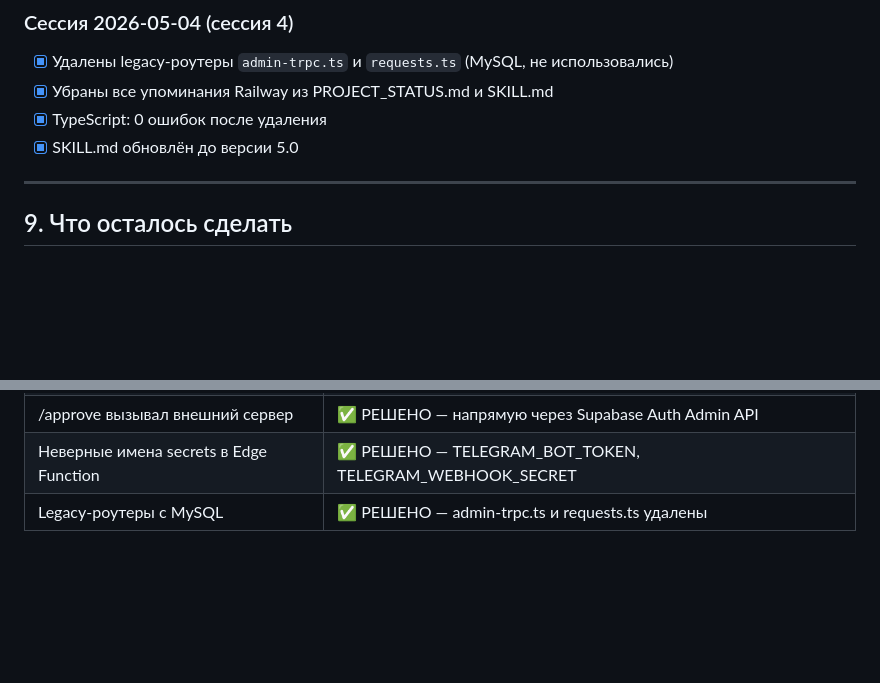
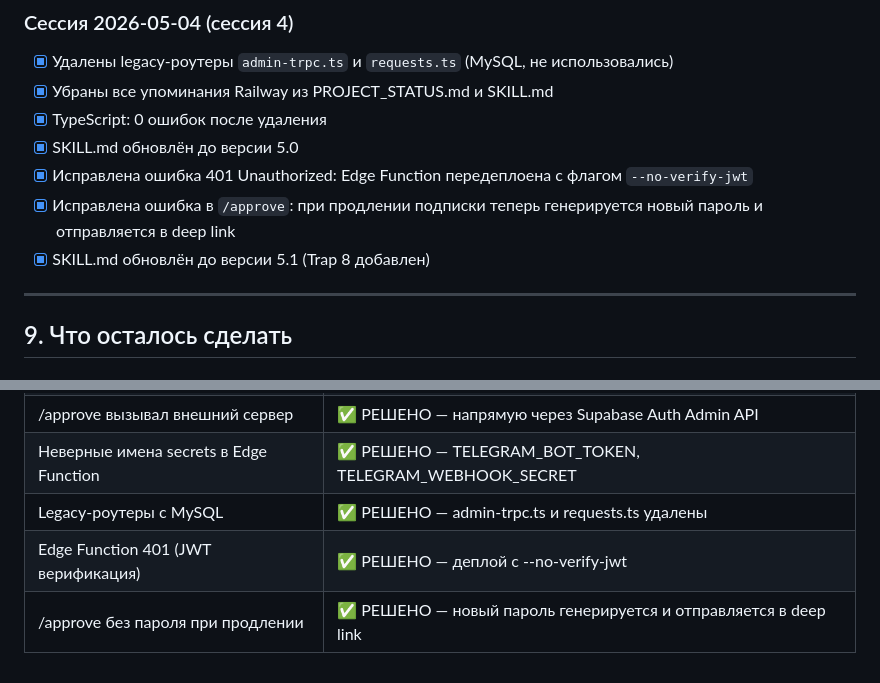
Before and after one commit to fetangelo-boy/rtrader-mobile, a Markdown page: PROJECT_STATUS.md, 2 parts joined by grey strips. Drawn GitHub-style; blank space fills up the shorter version.

Commit message:
docs: add Trap 8 (--no-verify-jwt) to SKILL.md v5.1, update PROJECT_STATUS.md session 4

```diff
--- a/PROJECT_STATUS.md
+++ b/PROJECT_STATUS.md
@@ -169,6 +169,9 @@ Mobile App (React Native / Expo)
 - [x] Убраны все упоминания Railway из PROJECT_STATUS.md и SKILL.md
 - [x] TypeScript: 0 ошибок после удаления
 - [x] SKILL.md обновлён до версии 5.0
+- [x] Исправлена ошибка 401 Unauthorized: Edge Function передеплоена с флагом `--no-verify-jwt`
+- [x] Исправлена ошибка в `/approve`: при продлении подписки теперь генерируется новый пароль и отправляется в deep link
+- [x] SKILL.md обновлён до версии 5.1 (Trap 8 добавлен)
 
 ---
 
@@ -196,3 +199,5 @@ Mobile App (React Native / Expo)
 | /approve вызывал внешний сервер | ✅ РЕШЕНО — напрямую через Supabase Auth Admin API |
 | Неверные имена secrets в Edge Function | ✅ РЕШЕНО — TELEGRAM_BOT_TOKEN, TELEGRAM_WEBHOOK_SECRET |
 | Legacy-роутеры с MySQL | ✅ РЕШЕНО — admin-trpc.ts и requests.ts удалены |
+| Edge Function 401 (JWT верификация) | ✅ РЕШЕНО — деплой с --no-verify-jwt |
+| /approve без пароля при продлении | ✅ РЕШЕНО — новый пароль генерируется и отправляется в deep link |
```
